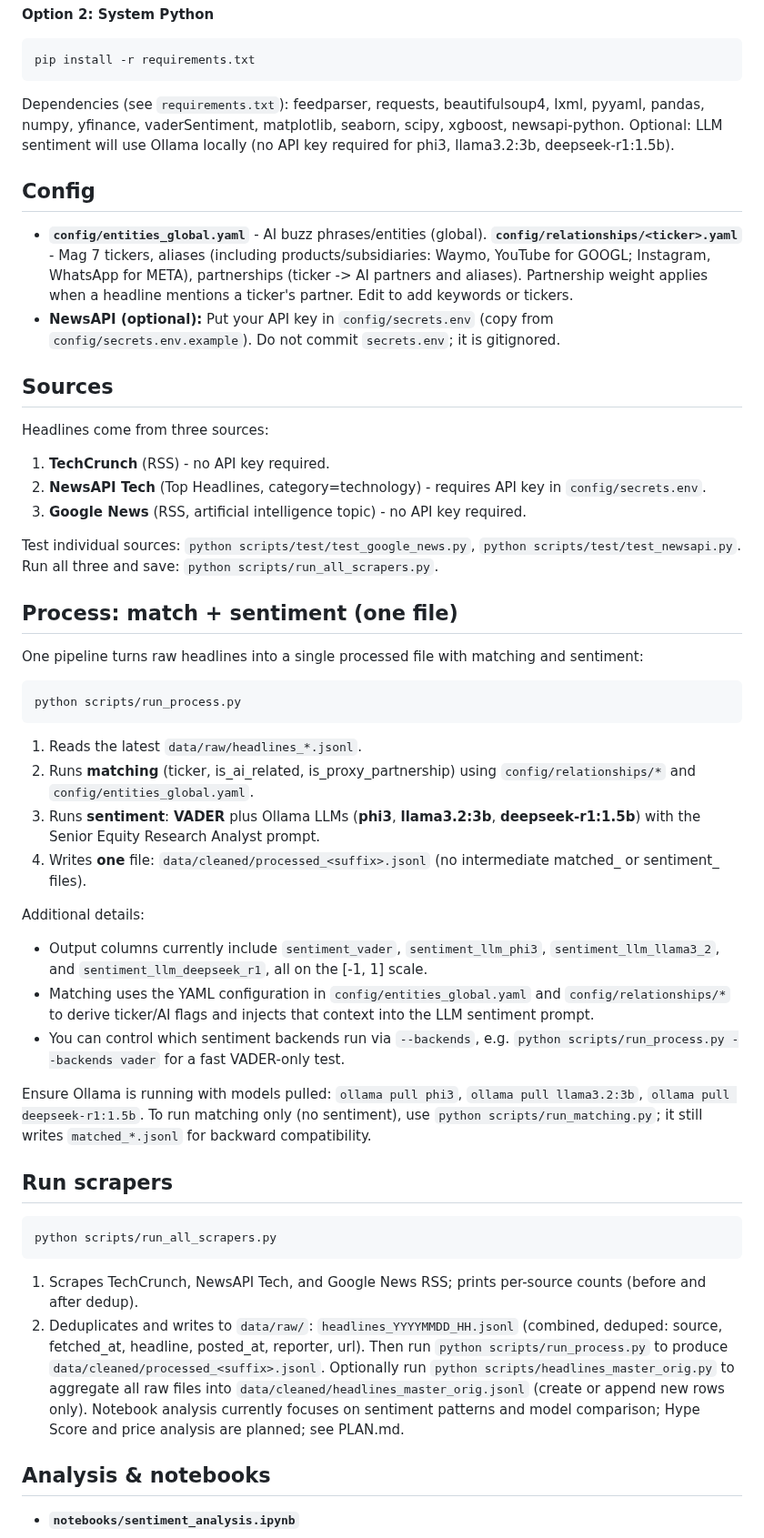
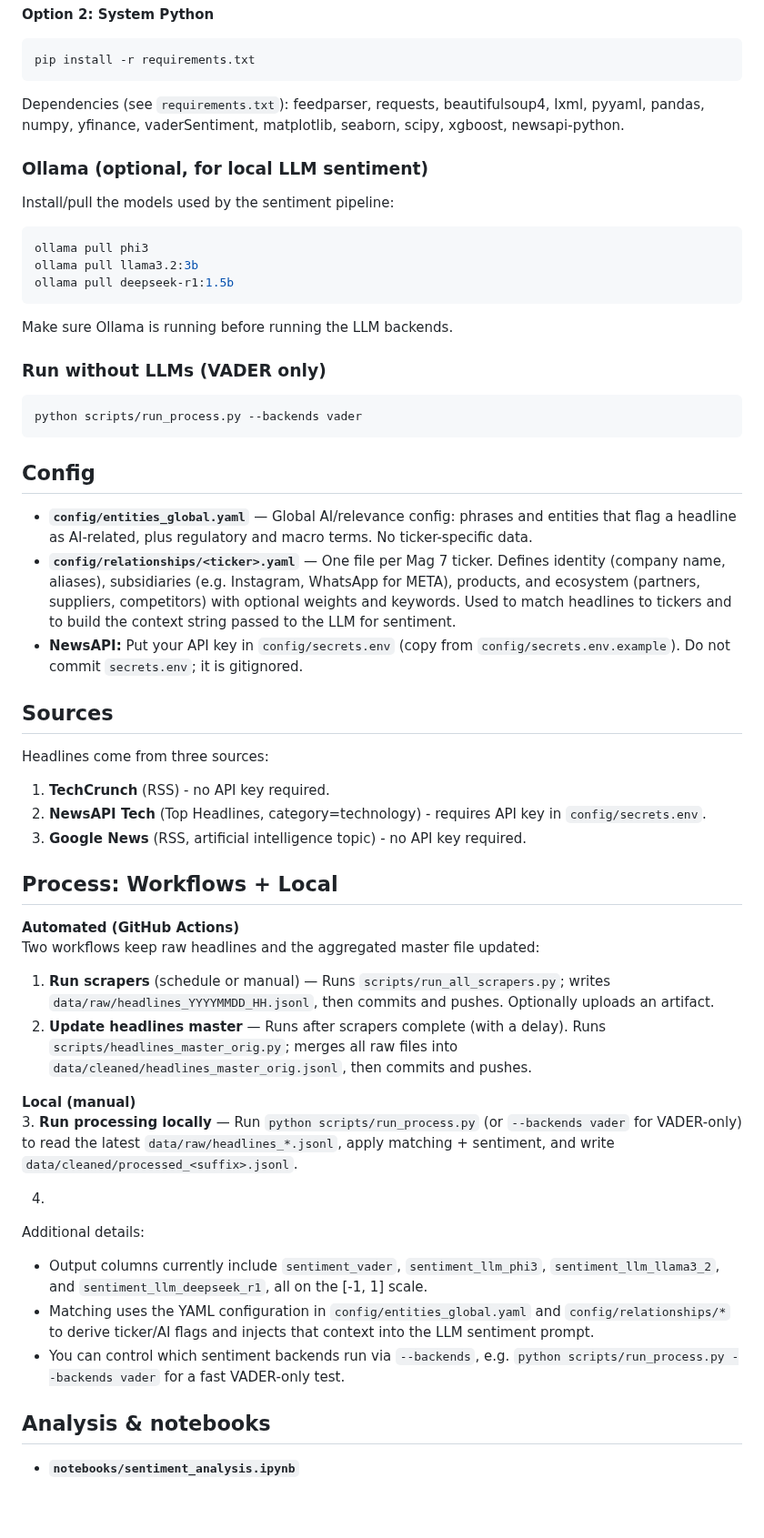
Before and after one commit to cssantosa/mag-7-sentiment-signals, a Markdown page: README.md, the part around one of its changes. Shown at 91% size. Drawn GitHub-style; blank space fills up the shorter version.

````diff
--- a/README.md
+++ b/README.md
@@ -23,12 +23,31 @@ pip install -r requirements.txt
 pip install -r requirements.txt
 ```
 
-Dependencies (see `requirements.txt`): feedparser, requests, beautifulsoup4, lxml, pyyaml, pandas, numpy, yfinance, vaderSentiment, matplotlib, seaborn, scipy, xgboost, newsapi-python. Optional: LLM sentiment will use Ollama locally (no API key required for phi3, llama3.2:3b, deepseek-r1:1.5b).
+Dependencies (see `requirements.txt`): feedparser, requests, beautifulsoup4, lxml, pyyaml, pandas, numpy, yfinance, vaderSentiment, matplotlib, seaborn, scipy, xgboost, newsapi-python.
+
+
+### Ollama (optional, for local LLM sentiment)
+Install/pull the models used by the sentiment pipeline:
+
+```bash
+ollama pull phi3
+ollama pull llama3.2:3b
+ollama pull deepseek-r1:1.5b
+```
+
+Make sure Ollama is running before running the LLM backends.
+
+### Run without LLMs (VADER only)
+
+```bash
+python scripts/run_process.py --backends vader
+```
 
 ## Config
 
-- **`config/entities_global.yaml`** - AI buzz phrases/entities (global). **`config/relationships/<ticker>.yaml`** - Mag 7 tickers, aliases (including products/subsidiaries: Waymo, YouTube for GOOGL; Instagram, WhatsApp for META), partnerships (ticker -> AI partners and aliases). Partnership weight applies when a headline mentions a ticker's partner. Edit to add keywords or tickers.
-- **NewsAPI (optional):** Put your API key in `config/secrets.env` (copy from `config/secrets.env.example`). Do not commit `secrets.env`; it is gitignored.
+- **`config/entities_global.yaml`** — Global AI/relevance config: phrases and entities that flag a headline as AI-related, plus regulatory and macro terms. No ticker-specific data.
+- **`config/relationships/<ticker>.yaml`** — One file per Mag 7 ticker. Defines identity (company name, aliases), subsidiaries (e.g. Instagram, WhatsApp for META), products, and ecosystem (partners, suppliers, competitors) with optional weights and keywords. Used to match headlines to tickers and to build the context string passed to the LLM for sentiment.
+- **NewsAPI:** Put your API key in `config/secrets.env` (copy from `config/secrets.env.example`). Do not commit `secrets.env`; it is gitignored.
 
 ## Sources
 
@@ -38,38 +57,24 @@ Headlines come from three sources:
 2. **NewsAPI Tech** (Top Headlines, category=technology) - requires API key in `config/secrets.env`.
 3. **Google News** (RSS, artificial intelligence topic) - no API key required.
 
-Test individual sources: `python scripts/test/test_google_news.py`, `python scripts/test/test_newsapi.py`. Run all three and save: `python scripts/run_all_scrapers.py`.
 
-## Process: match + sentiment (one file)
+## Process: Workflows + Local
 
-One pipeline turns raw headlines into a single processed file with matching and sentiment:
+**Automated (GitHub Actions)**
+Two workflows keep raw headlines and the aggregated master file updated:
 
-```bash
-python scripts/run_process.py
-```
+1. **Run scrapers** (schedule or manual) — Runs `scripts/run_all_scrapers.py`; writes `data/raw/headlines_YYYYMMDD_HH.jsonl`, then commits and pushes. Optionally uploads an artifact.
+2. **Update headlines master** — Runs after scrapers complete (with a delay). Runs `scripts/headlines_master_orig.py`; merges all raw files into `data/cleaned/headlines_master_orig.jsonl`, then commits and pushes.
 
-1. Reads the latest `data/raw/headlines_*.jsonl`.
-2. Runs **matching** (ticker, is_ai_related, is_proxy_partnership) using `config/relationships/*` and `config/entities_global.yaml`.
-3. Runs **sentiment**: **VADER** plus Ollama LLMs (**phi3**, **llama3.2:3b**, **deepseek-r1:1.5b**) with the Senior Equity Research Analyst prompt.
-4. Writes **one** file: `data/cleaned/processed_<suffix>.jsonl` (no intermediate matched_ or sentiment_ files).
+**Local (manual)**
+3. **Run processing locally** — Run `python scripts/run_process.py` (or `--backends vader` for VADER-only) to read the latest `data/raw/headlines_*.jsonl`, apply matching + sentiment, and write `data/cleaned/processed_<suffix>.jsonl`.
 
+4.
 Additional details:
 
 - Output columns currently include `sentiment_vader`, `sentiment_llm_phi3`, `sentiment_llm_llama3_2`, and `sentiment_llm_deepseek_r1`, all on the [-1, 1] scale.
 - Matching uses the YAML configuration in `config/entities_global.yaml` and `config/relationships/*` to derive ticker/AI flags and injects that context into the LLM sentiment prompt.
 - You can control which sentiment backends run via `--backends`, e.g. `python scripts/run_process.py --backends vader` for a fast VADER-only test.
-
-Ensure Ollama is running with models pulled: `ollama pull phi3`, `ollama pull llama3.2:3b`, `ollama pull deepseek-r1:1.5b`. To run matching only (no sentiment), use `python scripts/run_matching.py`; it still writes `matched_*.jsonl` for backward compatibility.
-
-## Run scrapers
-
-```bash
-python scripts/run_all_scrapers.py
-```
-
-1. Scrapes TechCrunch, NewsAPI Tech, and Google News RSS; prints per-source counts (before and after dedup).
-2. Deduplicates and writes to `data/raw/`: `headlines_YYYYMMDD_HH.jsonl` (combined, deduped: source, fetched_at, headline, posted_at, reporter, url).
-Then run `python scripts/run_process.py` to produce `data/cleaned/processed_<suffix>.jsonl`. Optionally run `python scripts/headlines_master_orig.py` to aggregate all raw files into `data/cleaned/headlines_master_orig.jsonl` (create or append new rows only). Notebook analysis currently focuses on sentiment patterns and model comparison; Hype Score and price analysis are planned; see PLAN.md.
 
 ## Analysis & notebooks
 
````
Also changed, not shown: other parts of README.md (+46 -29 lines), visualizations/sentiment_scores.png (added), 3 other files.
